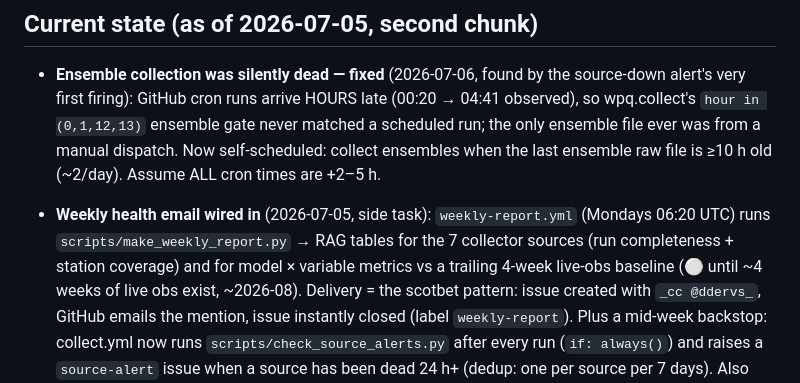
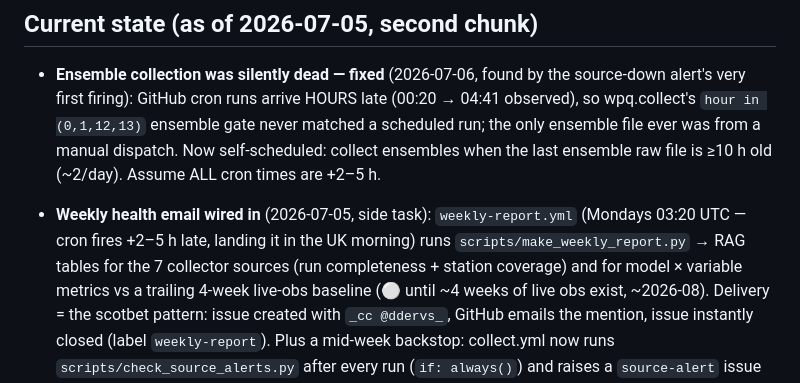
Before and after one commit to ddervs/weather-pred-quality, a Markdown page: docs/PLAN.md, the part around the change. Drawn GitHub-style.

Commit message:
docs: weekly report schedule is 03:20 UTC now
Co-Authored-By: Claude Fable 5 <noreply@anthropic.com>

```diff
--- a/docs/PLAN.md
+++ b/docs/PLAN.md
@@ -25,7 +25,8 @@ but only after everything works privately** (his explicit preference, 2026-07-04
   manual dispatch. Now self-scheduled: collect ensembles when the last
   ensemble raw file is ≥10 h old (~2/day). Assume ALL cron times are +2–5 h.
 - **Weekly health email wired in** (2026-07-05, side task): `weekly-report.yml`
-  (Mondays 06:20 UTC) runs `scripts/make_weekly_report.py` → RAG tables for the
+  (Mondays 03:20 UTC — cron fires +2–5 h late, landing it in the UK morning)
+  runs `scripts/make_weekly_report.py` → RAG tables for the
   7 collector sources (run completeness + station coverage) and for model ×
   variable metrics vs a trailing 4-week live-obs baseline (⚪ until ~4 weeks of
   live obs exist, ~2026-08). Delivery = the scotbet pattern: issue created with
```
Also changed, not shown: docs/overview.md (+1 -1 lines).
